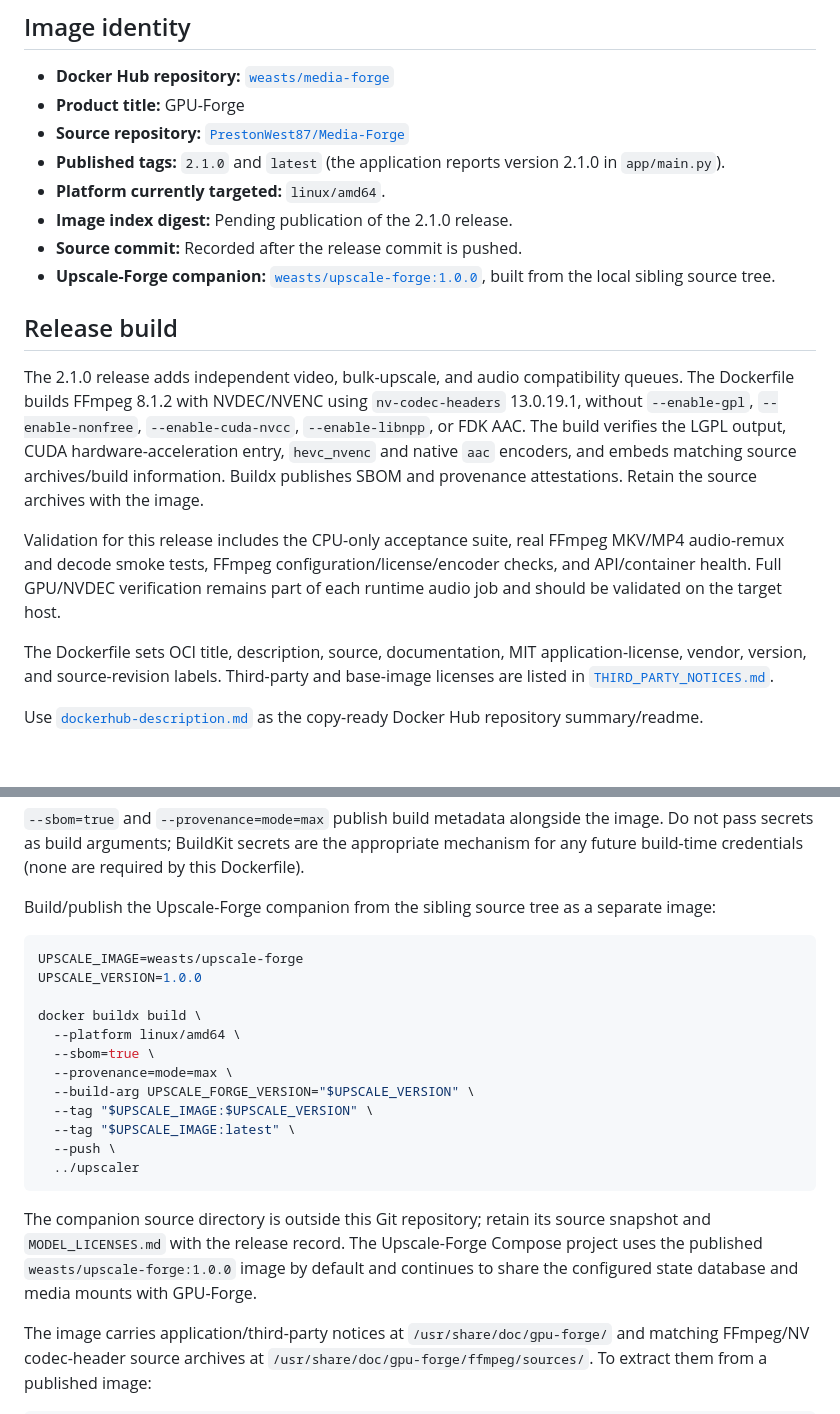
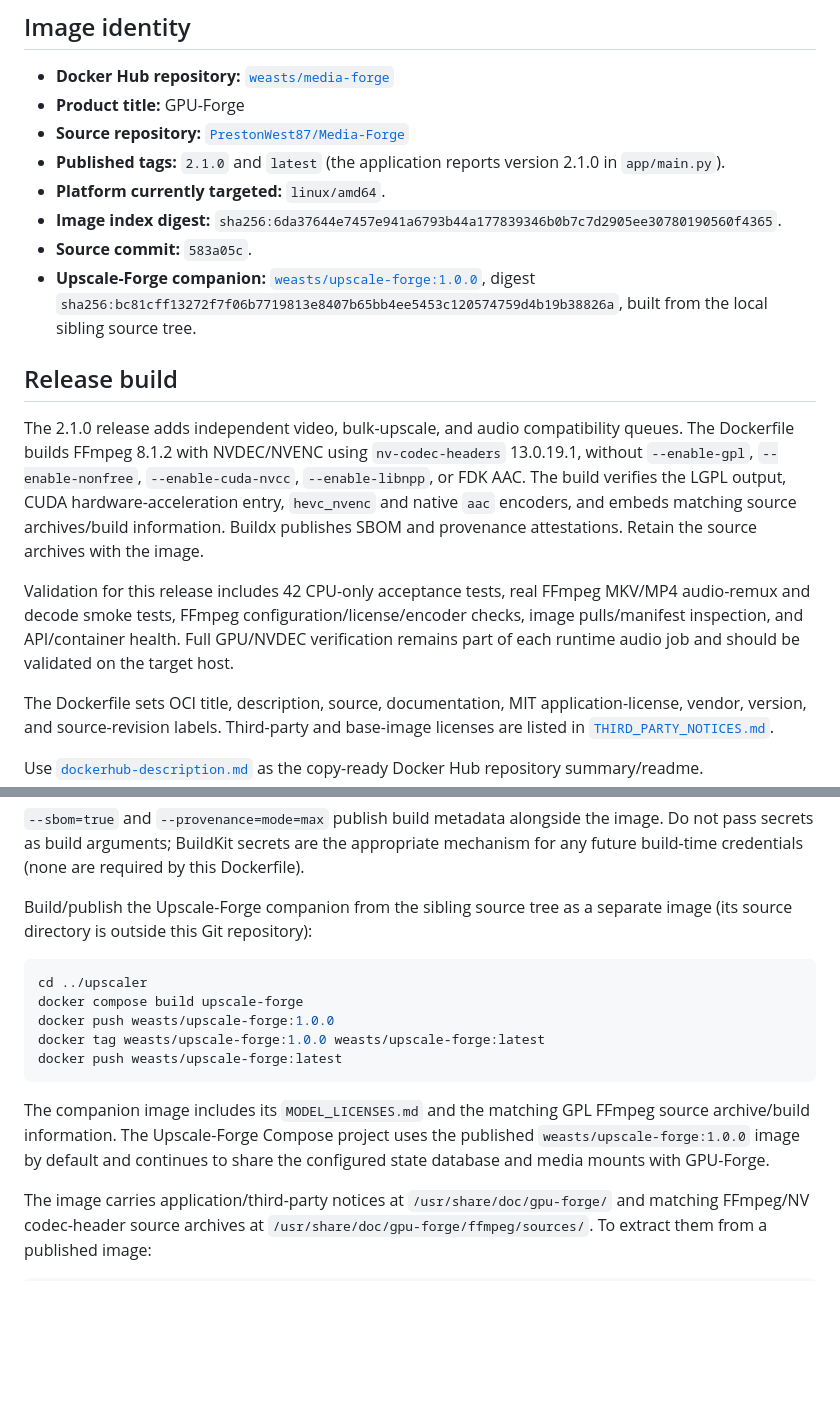
Before and after one commit to PrestonWest87/Media-Forge, a Markdown page: docs/dockerhub-publish.md, 2 parts joined by grey strips. Drawn GitHub-style; blank space fills up the shorter version.

Commit message:
Record published companion image digests

````diff
--- a/docs/dockerhub-publish.md
+++ b/docs/dockerhub-publish.md
@@ -7,15 +7,15 @@
 - **Source repository:** [`PrestonWest87/Media-Forge`](https://github.com/PrestonWest87/Media-Forge)
 - **Published tags:** `2.1.0` and `latest` (the application reports version 2.1.0 in `app/main.py`).
 - **Platform currently targeted:** `linux/amd64`.
-- **Image index digest:** Pending publication of the 2.1.0 release.
-- **Source commit:** Recorded after the release commit is pushed.
-- **Upscale-Forge companion:** [`weasts/upscale-forge:1.0.0`](https://hub.docker.com/r/weasts/upscale-forge), built from the local sibling source tree.
+- **Image index digest:** `sha256:6da37644e7457e941a6793b44a177839346b0b7c7d2905ee30780190560f4365`.
+- **Source commit:** `583a05c`.
+- **Upscale-Forge companion:** [`weasts/upscale-forge:1.0.0`](https://hub.docker.com/r/weasts/upscale-forge), digest `sha256:bc81cff13272f7f06b7719813e8407b65bb4ee5453c120574759d4b19b38826a`, built from the local sibling source tree.
 
 ## Release build
 
 The 2.1.0 release adds independent video, bulk-upscale, and audio compatibility queues. The Dockerfile builds FFmpeg 8.1.2 with NVDEC/NVENC using `nv-codec-headers` 13.0.19.1, without `--enable-gpl`, `--enable-nonfree`, `--enable-cuda-nvcc`, `--enable-libnpp`, or FDK AAC. The build verifies the LGPL output, CUDA hardware-acceleration entry, `hevc_nvenc` and native `aac` encoders, and embeds matching source archives/build information. Buildx publishes SBOM and provenance attestations. Retain the source archives with the image.
 
-Validation for this release includes the CPU-only acceptance suite, real FFmpeg MKV/MP4 audio-remux and decode smoke tests, FFmpeg configuration/license/encoder checks, and API/container health. Full GPU/NVDEC verification remains part of each runtime audio job and should be validated on the target host.
+Validation for this release includes 42 CPU-only acceptance tests, real FFmpeg MKV/MP4 audio-remux and decode smoke tests, FFmpeg configuration/license/encoder checks, image pulls/manifest inspection, and API/container health. Full GPU/NVDEC verification remains part of each runtime audio job and should be validated on the target host.
 
 The Dockerfile sets OCI title, description, source, documentation, MIT application-license, vendor, version, and source-revision labels. Third-party and base-image licenses are listed in [`THIRD_PARTY_NOTICES.md`](../THIRD_PARTY_NOTICES.md).
 
@@ -54,24 +54,17 @@ docker buildx build \
 
 `--sbom=true` and `--provenance=mode=max` publish build metadata alongside the image. Do not pass secrets as build arguments; BuildKit secrets are the appropriate mechanism for any future build-time credentials (none are required by this Dockerfile).
 
-Build/publish the Upscale-Forge companion from the sibling source tree as a separate image:
+Build/publish the Upscale-Forge companion from the sibling source tree as a separate image (its source directory is outside this Git repository):
 
 ```sh
-UPSCALE_IMAGE=weasts/upscale-forge
-UPSCALE_VERSION=1.0.0
-
-docker buildx build \
-  --platform linux/amd64 \
-  --sbom=true \
-  --provenance=mode=max \
-  --build-arg UPSCALE_FORGE_VERSION="$UPSCALE_VERSION" \
-  --tag "$UPSCALE_IMAGE:$UPSCALE_VERSION" \
-  --tag "$UPSCALE_IMAGE:latest" \
-  --push \
-  ../upscaler
+cd ../upscaler
+docker compose build upscale-forge
+docker push weasts/upscale-forge:1.0.0
+docker tag weasts/upscale-forge:1.0.0 weasts/upscale-forge:latest
+docker push weasts/upscale-forge:latest
 ```
 
-The companion source directory is outside this Git repository; retain its source snapshot and `MODEL_LICENSES.md` with the release record. The Upscale-Forge Compose project uses the published `weasts/upscale-forge:1.0.0` image by default and continues to share the configured state database and media mounts with GPU-Forge.
+The companion image includes its `MODEL_LICENSES.md` and the matching GPL FFmpeg source archive/build information. The Upscale-Forge Compose project uses the published `weasts/upscale-forge:1.0.0` image by default and continues to share the configured state database and media mounts with GPU-Forge.
 
 The image carries application/third-party notices at `/usr/share/doc/gpu-forge/` and matching FFmpeg/NV codec-header source archives at `/usr/share/doc/gpu-forge/ffmpeg/sources/`. To extract them from a published image:
 
````
